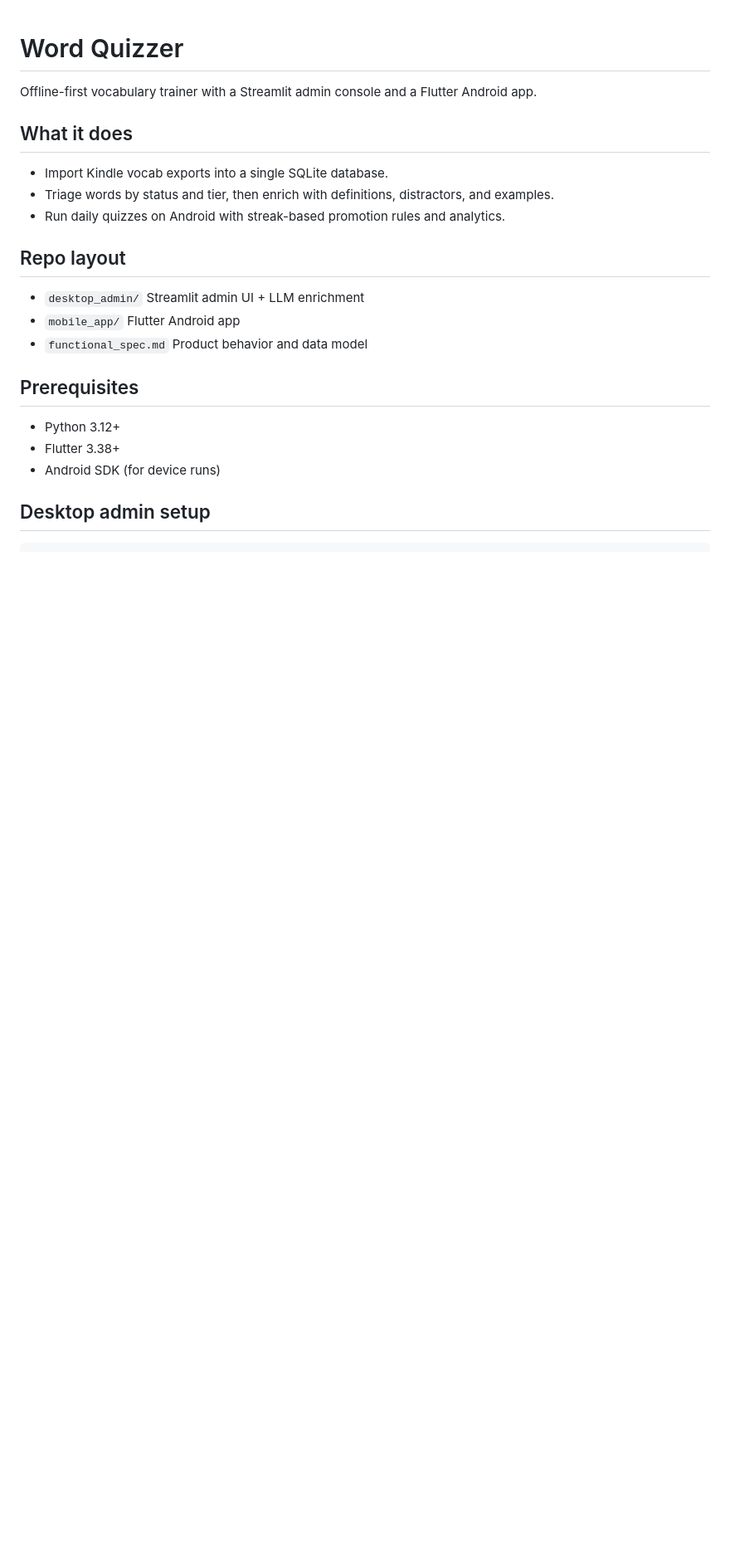
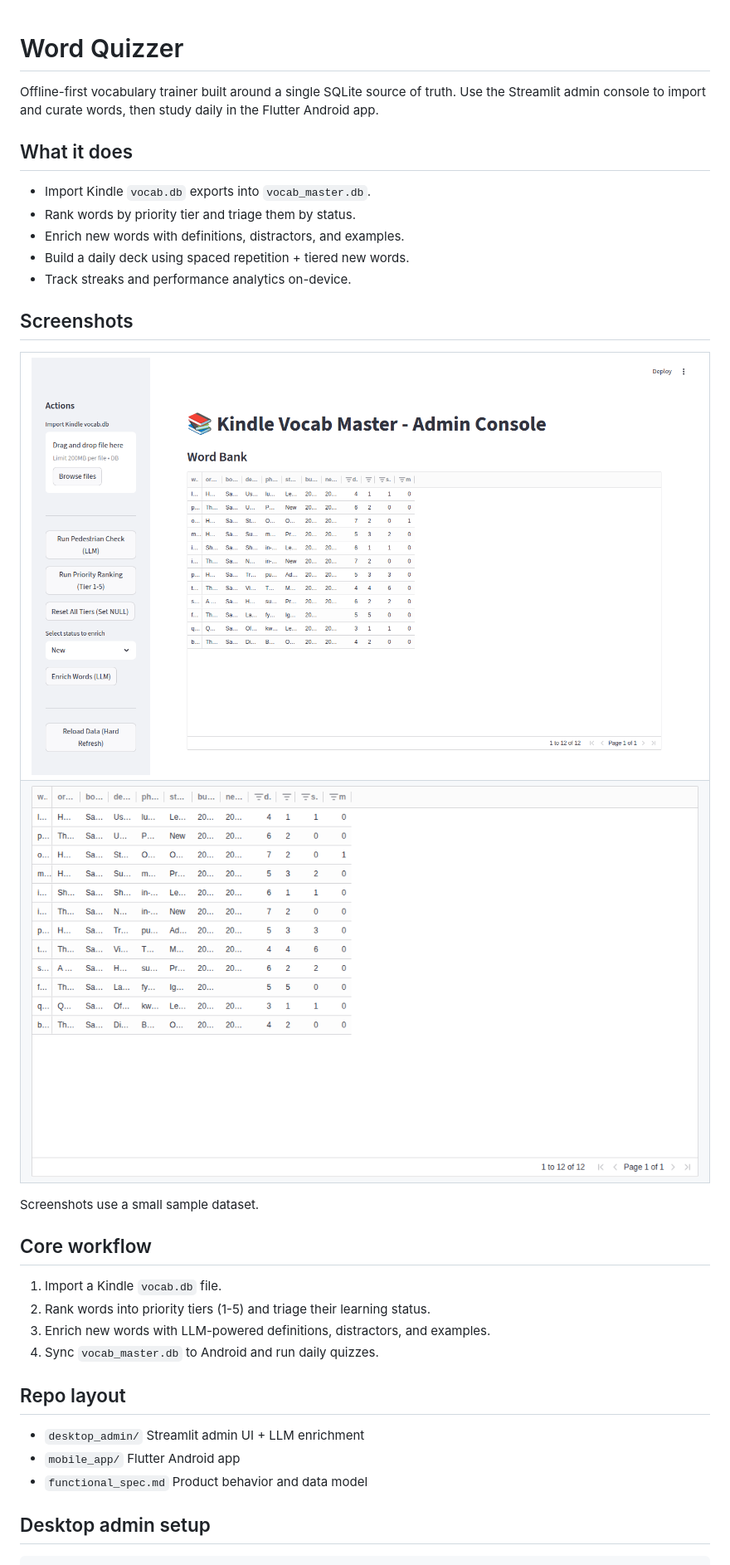
Before and after one commit to bryanlan/word_quizzer, a Markdown page: README.md, the part around the change printed below. Shown: that part at 83% size. GitHub-like rendering; pictures changed too: docs/screenshots/admin-console.png (added), docs/screenshots/admin-grid.png (added); blank space fills up the shorter version.

Commit message:
Update README with refreshed screenshots

````diff
--- a/README.md
+++ b/README.md
@@ -1,22 +1,41 @@
 # Word Quizzer
 
-Offline-first vocabulary trainer with a Streamlit admin console and a Flutter Android app.
+Offline-first vocabulary trainer built around a single SQLite source of truth. Use the Streamlit admin console to import and curate words, then study daily in the Flutter Android app.
 
 ## What it does
-- Import Kindle vocab exports into a single SQLite database.
-- Triage words by status and tier, then enrich with definitions, distractors, and examples.
-- Run daily quizzes on Android with streak-based promotion rules and analytics.
+- Import Kindle `vocab.db` exports into `vocab_master.db`.
+- Rank words by priority tier and triage them by status.
+- Enrich new words with definitions, distractors, and examples.
+- Build a daily deck using spaced repetition + tiered new words.
+- Track streaks and performance analytics on-device.
+
+## Screenshots
+<table>
+  <tr>
+    <td>
+      <img src="docs/screenshots/admin-console.png" alt="Streamlit admin console" width="900">
+    </td>
+  </tr>
+  <tr>
+    <td>
+      <img src="docs/screenshots/admin-grid.png" alt="Word bank grid" width="900">
+    </td>
+  </tr>
+</table>
+
+Screenshots use a small sample dataset.
+
+## Core workflow
+1. Import a Kindle `vocab.db` file.
+2. Rank words into priority tiers (1-5) and triage their learning status.
+3. Enrich new words with LLM-powered definitions, distractors, and examples.
+4. Sync `vocab_master.db` to Android and run daily quizzes.
 
 ## Repo layout
 - `desktop_admin/` Streamlit admin UI + LLM enrichment
 - `mobile_app/` Flutter Android app
 - `functional_spec.md` Product behavior and data model
 
-## Prerequisites
-- Python 3.12+
-- Flutter 3.38+
-- Android SDK (for device runs)
-
 ## Desktop admin setup
 ```bash
 cd desktop_admin
````
Also changed, not shown: other parts of README.md (+2 -2 lines).
